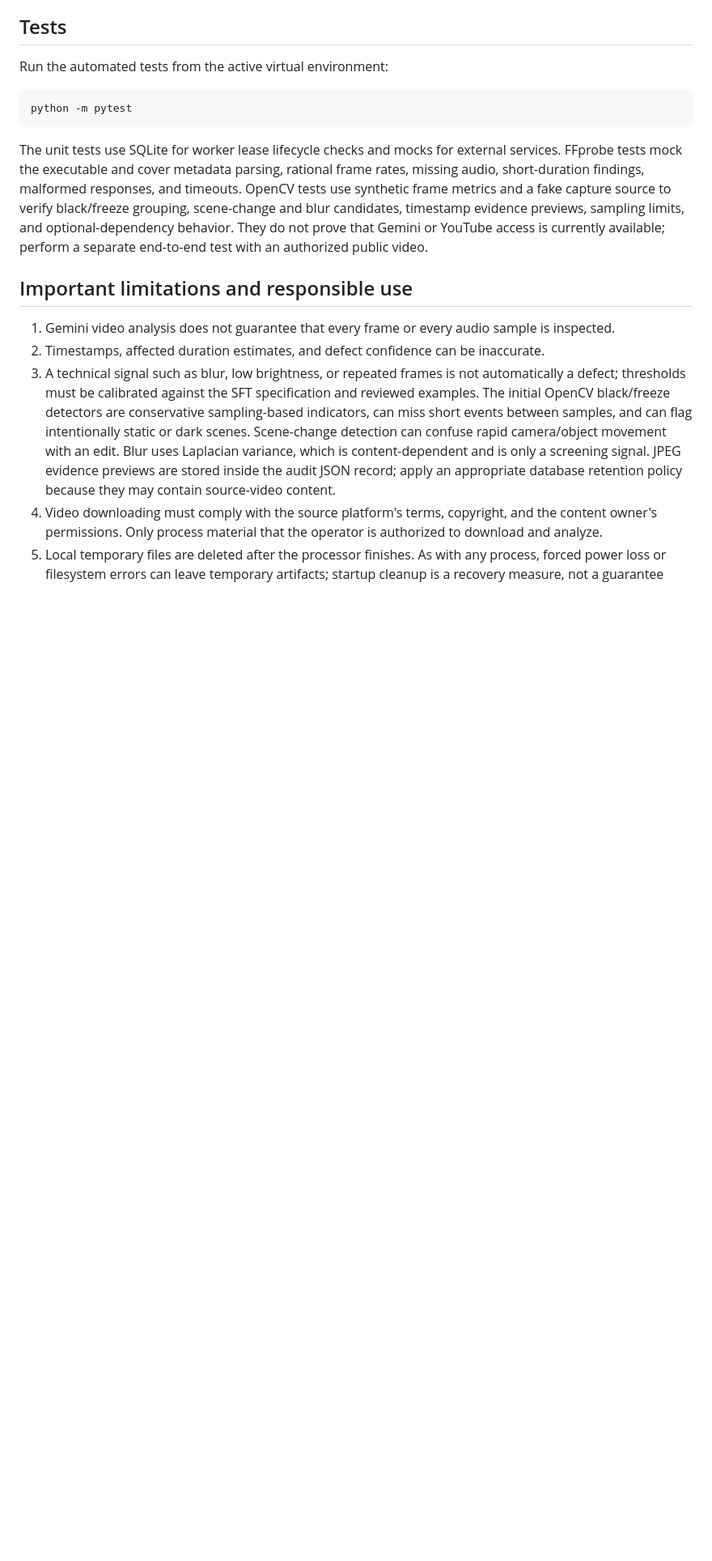
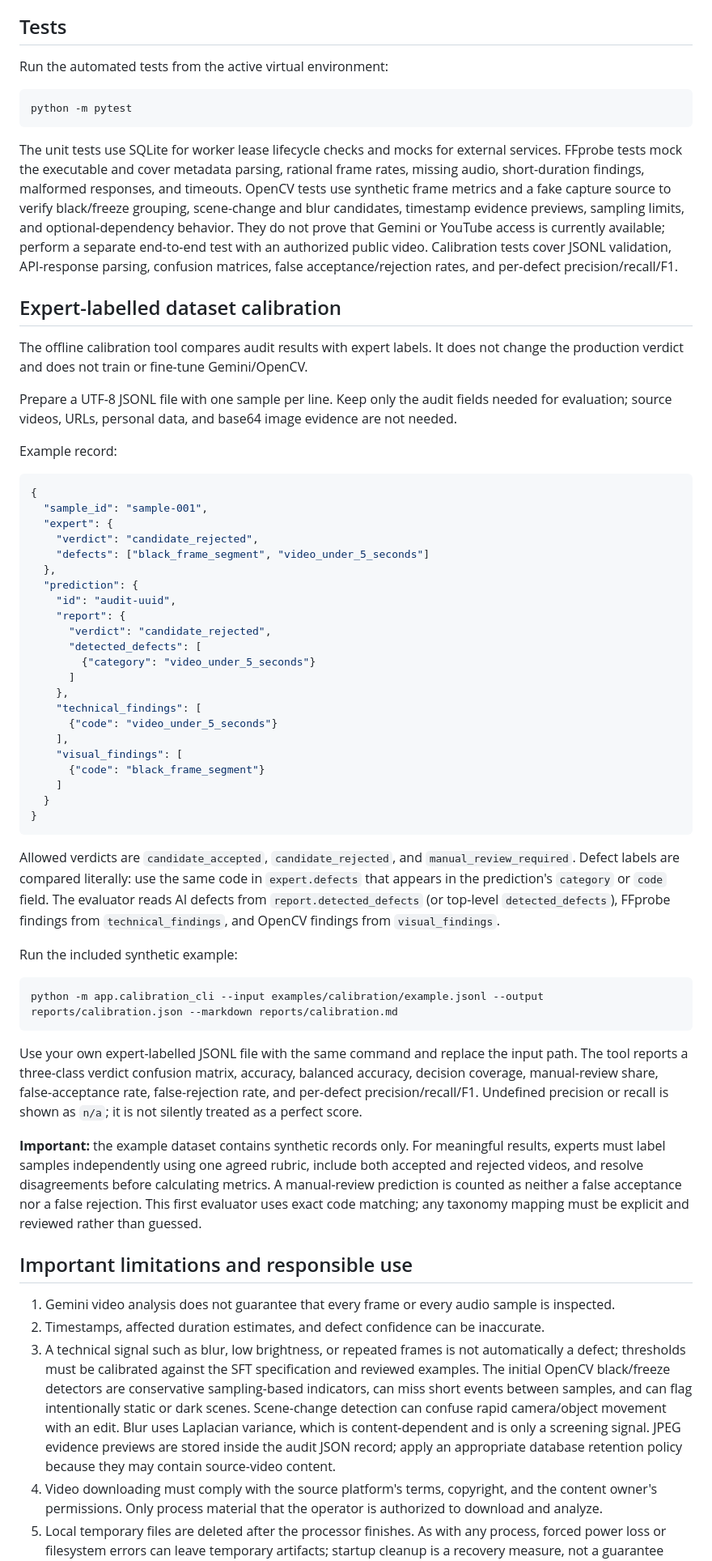
Before and after one commit to S1nuso1d/video, a Markdown page: README.md, the part around the change. Shown at 81% size. Drawn GitHub-style; blank space fills up the shorter version.

Commit message:
docs: document expert-labelled dataset calibration workflow

````diff
--- a/README.md
+++ b/README.md
@@ -222,7 +222,52 @@ Run the automated tests from the active virtual environment:
 python -m pytest
 ```
 
-The unit tests use SQLite for worker lease lifecycle checks and mocks for external services. FFprobe tests mock the executable and cover metadata parsing, rational frame rates, missing audio, short-duration findings, malformed responses, and timeouts. OpenCV tests use synthetic frame metrics and a fake capture source to verify black/freeze grouping, scene-change and blur candidates, timestamp evidence previews, sampling limits, and optional-dependency behavior. They do not prove that Gemini or YouTube access is currently available; perform a separate end-to-end test with an authorized public video.
+The unit tests use SQLite for worker lease lifecycle checks and mocks for external services. FFprobe tests mock the executable and cover metadata parsing, rational frame rates, missing audio, short-duration findings, malformed responses, and timeouts. OpenCV tests use synthetic frame metrics and a fake capture source to verify black/freeze grouping, scene-change and blur candidates, timestamp evidence previews, sampling limits, and optional-dependency behavior. They do not prove that Gemini or YouTube access is currently available; perform a separate end-to-end test with an authorized public video. Calibration tests cover JSONL validation, API-response parsing, confusion matrices, false acceptance/rejection rates, and per-defect precision/recall/F1.
+
+## Expert-labelled dataset calibration
+
+The offline calibration tool compares audit results with expert labels. It does not change the production verdict and does not train or fine-tune Gemini/OpenCV.
+
+Prepare a UTF-8 JSONL file with one sample per line. Keep only the audit fields needed for evaluation; source videos, URLs, personal data, and base64 image evidence are not needed.
+
+Example record:
+
+```json
+{
+  "sample_id": "sample-001",
+  "expert": {
+    "verdict": "candidate_rejected",
+    "defects": ["black_frame_segment", "video_under_5_seconds"]
+  },
+  "prediction": {
+    "id": "audit-uuid",
+    "report": {
+      "verdict": "candidate_rejected",
+      "detected_defects": [
+        {"category": "video_under_5_seconds"}
+      ]
+    },
+    "technical_findings": [
+      {"code": "video_under_5_seconds"}
+    ],
+    "visual_findings": [
+      {"code": "black_frame_segment"}
+    ]
+  }
+}
+```
+
+Allowed verdicts are `candidate_accepted`, `candidate_rejected`, and `manual_review_required`. Defect labels are compared literally: use the same code in `expert.defects` that appears in the prediction's `category` or `code` field. The evaluator reads AI defects from `report.detected_defects` (or top-level `detected_defects`), FFprobe findings from `technical_findings`, and OpenCV findings from `visual_findings`.
+
+Run the included synthetic example:
+
+```powershell
+python -m app.calibration_cli --input examples/calibration/example.jsonl --output reports/calibration.json --markdown reports/calibration.md
+```
+
+Use your own expert-labelled JSONL file with the same command and replace the input path. The tool reports a three-class verdict confusion matrix, accuracy, balanced accuracy, decision coverage, manual-review share, false-acceptance rate, false-rejection rate, and per-defect precision/recall/F1. Undefined precision or recall is shown as `n/a`; it is not silently treated as a perfect score.
+
+**Important:** the example dataset contains synthetic records only. For meaningful results, experts must label samples independently using one agreed rubric, include both accepted and rejected videos, and resolve disagreements before calculating metrics. A manual-review prediction is counted as neither a false acceptance nor a false rejection. This first evaluator uses exact code matching; any taxonomy mapping must be explicit and reviewed rather than guessed.
 
 ## Important limitations and responsible use
 
````
